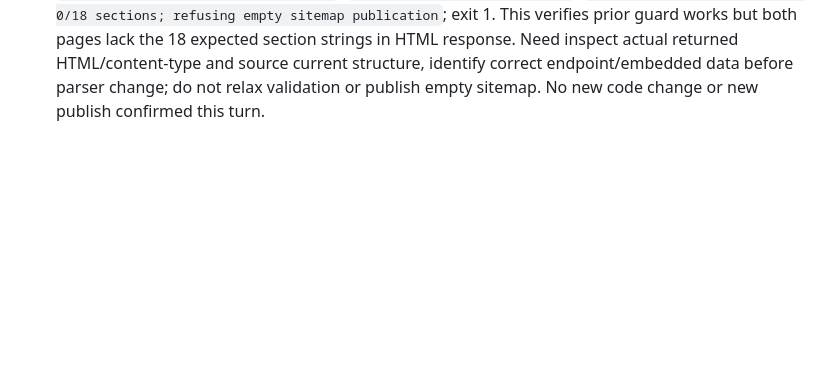
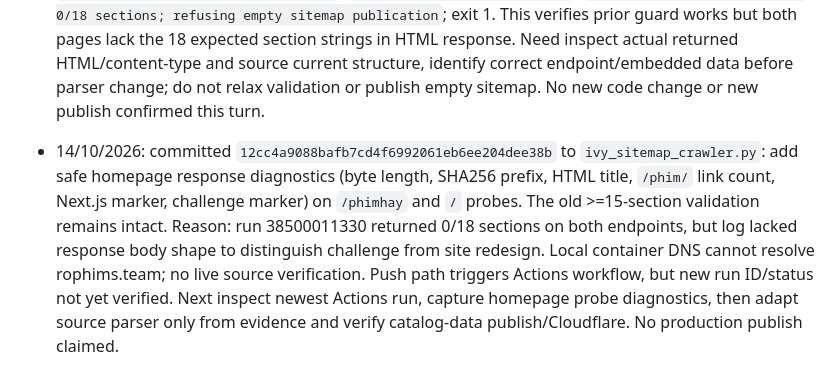
Before and after one commit to chuongnguyen89dn-ui/phimHD, a Markdown page: tiep tuc du an.md, the part around the change. GitHub-like rendering; blank space fills up the shorter version.

Commit message:
docs: checkpoint sitemap HTML diagnostic probe

```diff
--- a/tiep tuc du an.md
+++ b/tiep tuc du an.md
@@ -250,3 +250,5 @@ Không được coi run fail hoặc nguồn không lấy được là “không
 - 14/10/2026: committed `c822a958daeb60457ddc349fff345e7395db9840` to `ivy_sitemap_crawler.py`. Cause from run 38362265397: crawler accepted nonempty homepage response with zero matched section labels and wrote empty sitemap. Fix: probe `/phimhay` and `/`, select best matching page, fail early unless >=15 of 18 sections detected; prevents publishing empty sitemap and saves downstream playback crawl time. Verified file persisted on GitHub, but no new Actions run outcome or live source sample validated. Workflow push path includes this file, so change is eligible to trigger CI. Next inspect newly triggered run and verify >=15 sections, staging validation, catalog-data publish, then Cloudflare /health after 5 min.
 
 - 14/10/2026: Run `38500011330` (#166), job `115644479276` FAILED at step 9 `Crawl exact source sitemap and pagination` after steps 1–8 SUCCESS; steps 10–16 SKIPPED. Exact log at 2026-10-14T02:16:05Z: `homepage probe /phimhay sections= 0`; `homepage probe / sections= 0`; `source homepage incomplete: 0/18 sections; refusing empty sitemap publication`; exit 1. This verifies prior guard works but both pages lack the 18 expected section strings in HTML response. Need inspect actual returned HTML/content-type and source current structure, identify correct endpoint/embedded data before parser change; do not relax validation or publish empty sitemap. No new code change or new publish confirmed this turn.
+
+- 14/10/2026: committed `12cc4a9088bafb7cd4f6992061eb6ee204dee38b` to `ivy_sitemap_crawler.py`: add safe homepage response diagnostics (byte length, SHA256 prefix, HTML title, `/phim/` link count, Next.js marker, challenge marker) on `/phimhay` and `/` probes. The old >=15-section validation remains intact. Reason: run 38500011330 returned 0/18 sections on both endpoints, but log lacked response body shape to distinguish challenge from site redesign. Local container DNS cannot resolve rophims.team; no live source verification. Push path triggers Actions workflow, but new run ID/status not yet verified. Next inspect newest Actions run, capture homepage probe diagnostics, then adapt source parser only from evidence and verify catalog-data publish/Cloudflare. No production publish claimed.
```
